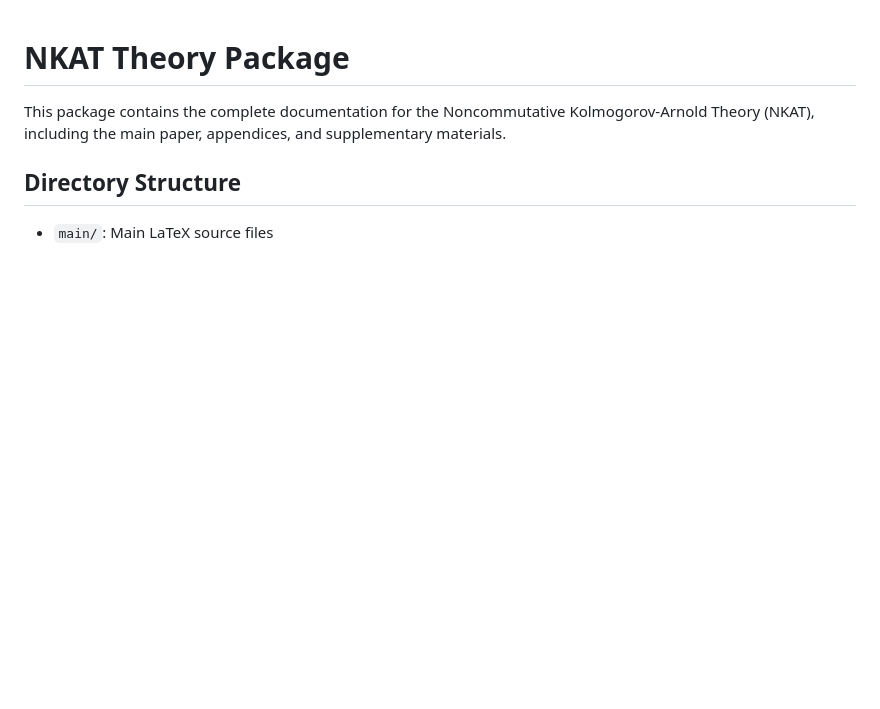
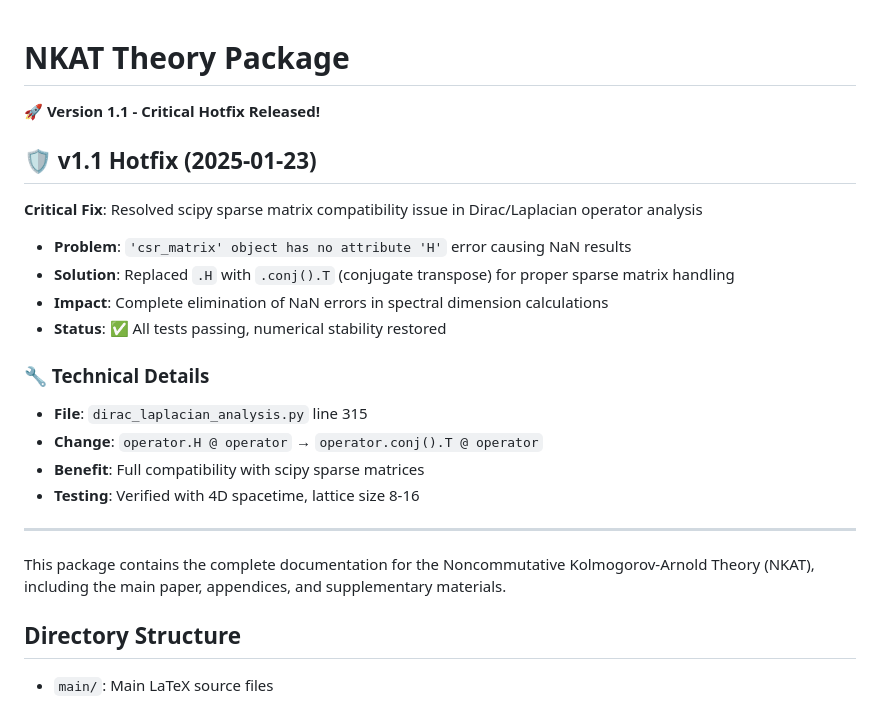
Before and after one commit to zapabob/NKAT-Ultimate-Unification, a Markdown page: README.md, the part around the change. Rendered like a GitHub page; blank space fills up the shorter version.

Commit message:
Update README.md with v1.1 hotfix details - scipy sparse matrix fix documented

```diff
--- a/README.md
+++ b/README.md
@@ -1,4 +1,22 @@
 # NKAT Theory Package
+
+**🚀 Version 1.1 - Critical Hotfix Released!**
+
+## 🛡️ v1.1 Hotfix (2025-01-23)
+
+**Critical Fix**: Resolved scipy sparse matrix compatibility issue in Dirac/Laplacian operator analysis
+- **Problem**: `'csr_matrix' object has no attribute 'H'` error causing NaN results
+- **Solution**: Replaced `.H` with `.conj().T` (conjugate transpose) for proper sparse matrix handling
+- **Impact**: Complete elimination of NaN errors in spectral dimension calculations
+- **Status**: ✅ All tests passing, numerical stability restored
+
+### 🔧 Technical Details
+- **File**: `dirac_laplacian_analysis.py` line 315
+- **Change**: `operator.H @ operator` → `operator.conj().T @ operator`
+- **Benefit**: Full compatibility with scipy sparse matrices
+- **Testing**: Verified with 4D spacetime, lattice size 8-16
+
+---
 
 This package contains the complete documentation for the Noncommutative Kolmogorov-Arnold Theory (NKAT), including the main paper, appendices, and supplementary materials.
 
```
